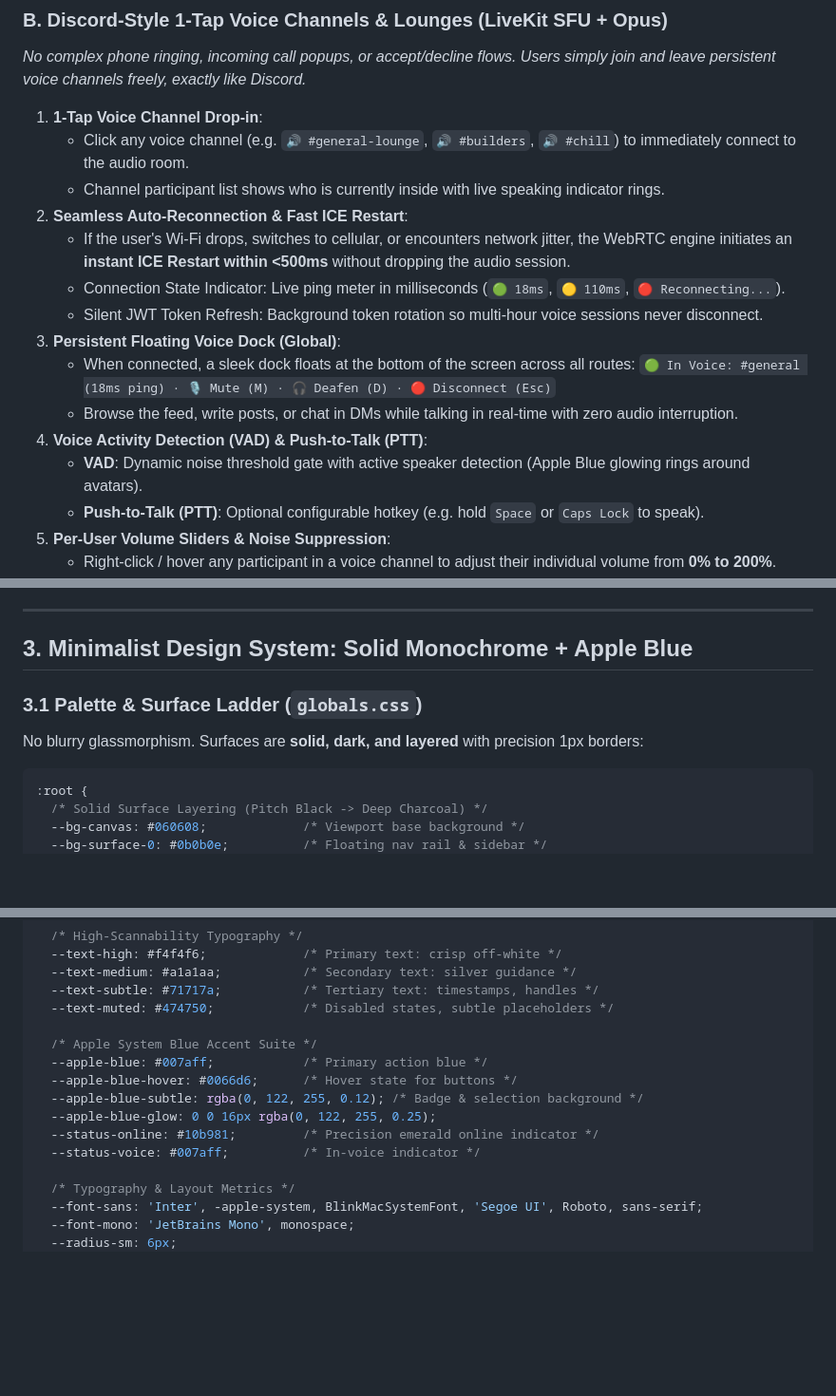
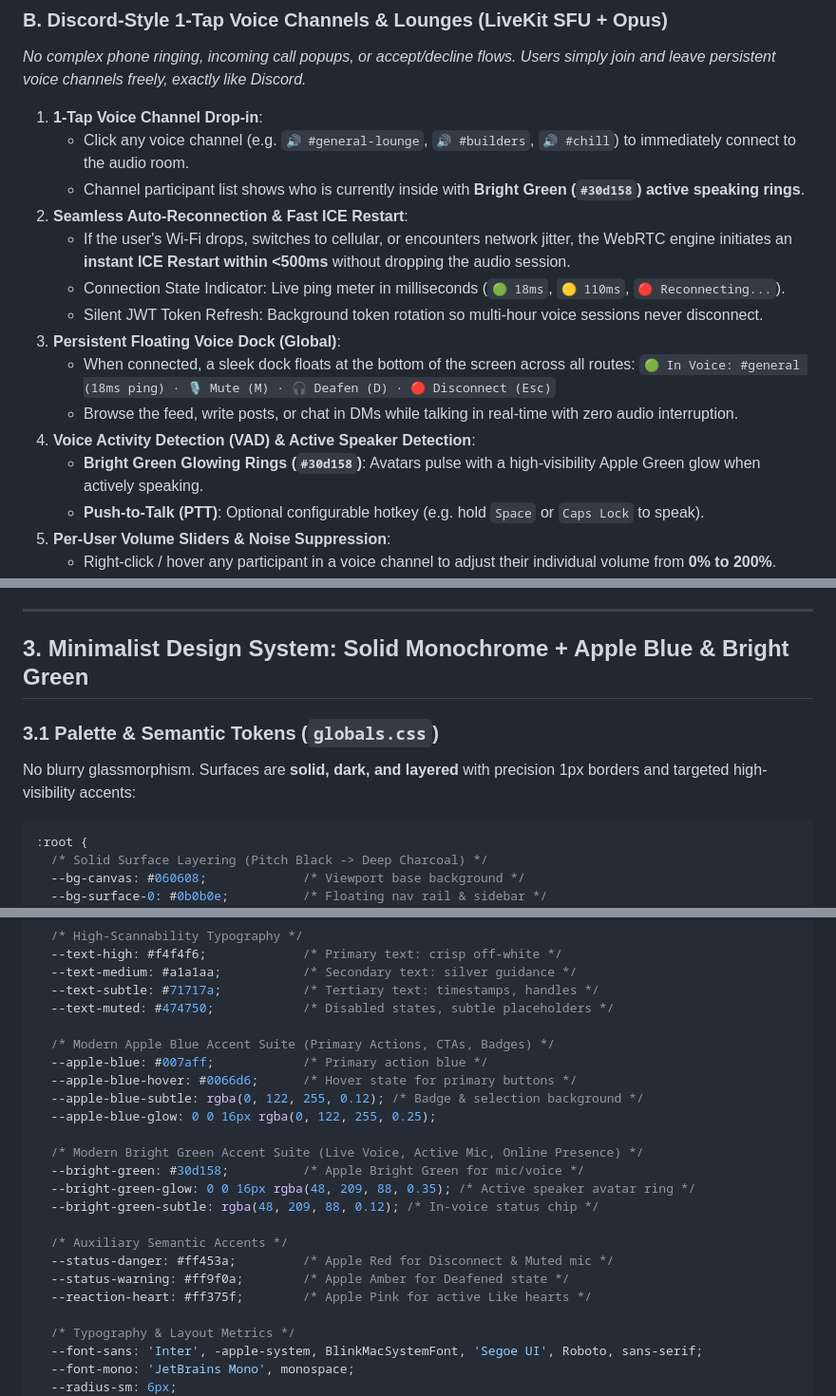
Before and after one commit to vineetkishore01/Loop, a Markdown page: plan.md, 3 parts joined by grey strips. Shown at 95% size. Drawn GitHub-style; blank space fills up the shorter version.

Commit message:
design: update semantic color system with Apple Blue and Bright Green

````diff
--- a/plan.md
+++ b/plan.md
@@ -54,7 +54,7 @@ flowchart TD
 
 1. **1-Tap Voice Channel Drop-in**:
    - Click any voice channel (e.g. `🔊 #general-lounge`, `🔊 #builders`, `🔊 #chill`) to immediately connect to the audio room.
-   - Channel participant list shows who is currently inside with live speaking indicator rings.
+   - Channel participant list shows who is currently inside with **Bright Green (`#30d158`) active speaking rings**.
 2. **Seamless Auto-Reconnection & Fast ICE Restart**:
    - If the user's Wi-Fi drops, switches to cellular, or encounters network jitter, the WebRTC engine initiates an **instant ICE Restart within <500ms** without dropping the audio session.
    - Connection State Indicator: Live ping meter in milliseconds (`🟢 18ms`, `🟡 110ms`, `🔴 Reconnecting...`).
@@ -63,8 +63,8 @@ flowchart TD
    - When connected, a sleek dock floats at the bottom of the screen across all routes:
      `🟢 In Voice: #general (18ms ping) · 🎙️ Mute (M) · 🎧 Deafen (D) · 🔴 Disconnect (Esc)`
    - Browse the feed, write posts, or chat in DMs while talking in real-time with zero audio interruption.
-4. **Voice Activity Detection (VAD) & Push-to-Talk (PTT)**:
-   - **VAD**: Dynamic noise threshold gate with active speaker detection (Apple Blue glowing rings around avatars).
+4. **Voice Activity Detection (VAD) & Active Speaker Detection**:
+   - **Bright Green Glowing Rings (`#30d158`)**: Avatars pulse with a high-visibility Apple Green glow when actively speaking.
    - **Push-to-Talk (PTT)**: Optional configurable hotkey (e.g. hold `Space` or `Caps Lock` to speak).
 5. **Per-User Volume Sliders & Noise Suppression**:
    - Right-click / hover any participant in a voice channel to adjust their individual volume from **0% to 200%**.
@@ -128,10 +128,10 @@ flowchart TD
 
 ---
 
-## 3. Minimalist Design System: Solid Monochrome + Apple Blue
+## 3. Minimalist Design System: Solid Monochrome + Apple Blue & Bright Green
 
-### 3.1 Palette & Surface Ladder (`globals.css`)
-No blurry glassmorphism. Surfaces are **solid, dark, and layered** with precision 1px borders:
+### 3.1 Palette & Semantic Tokens (`globals.css`)
+No blurry glassmorphism. Surfaces are **solid, dark, and layered** with precision 1px borders and targeted high-visibility accents:
 
 ```css
 :root {
@@ -155,13 +155,21 @@ No blurry glassmorphism. Surfaces are **solid, dark, and layered** with precisio
   --text-subtle: #71717a;           /* Tertiary text: timestamps, handles */
   --text-muted: #474750;            /* Disabled states, subtle placeholders */
 
-  /* Apple System Blue Accent Suite */
+  /* Modern Apple Blue Accent Suite (Primary Actions, CTAs, Badges) */
   --apple-blue: #007aff;            /* Primary action blue */
-  --apple-blue-hover: #0066d6;      /* Hover state for buttons */
+  --apple-blue-hover: #0066d6;      /* Hover state for primary buttons */
   --apple-blue-subtle: rgba(0, 122, 255, 0.12); /* Badge & selection background */
   --apple-blue-glow: 0 0 16px rgba(0, 122, 255, 0.25);
-  --status-online: #10b981;         /* Precision emerald online indicator */
-  --status-voice: #007aff;          /* In-voice indicator */
+
+  /* Modern Bright Green Accent Suite (Live Voice, Active Mic, Online Presence) */
+  --bright-green: #30d158;          /* Apple Bright Green for mic/voice */
+  --bright-green-glow: 0 0 16px rgba(48, 209, 88, 0.35); /* Active speaker avatar ring */
+  --bright-green-subtle: rgba(48, 209, 88, 0.12); /* In-voice status chip */
+
+  /* Auxiliary Semantic Accents */
+  --status-danger: #ff453a;         /* Apple Red for Disconnect & Muted mic */
+  --status-warning: #ff9f0a;        /* Apple Amber for Deafened state */
+  --reaction-heart: #ff375f;        /* Apple Pink for active Like hearts */
 
   /* Typography & Layout Metrics */
   --font-sans: 'Inter', -apple-system, BlinkMacSystemFont, 'Segoe UI', Roboto, sans-serif;
````
Also changed, not shown: other parts of plan.md (+10 -10 lines).
